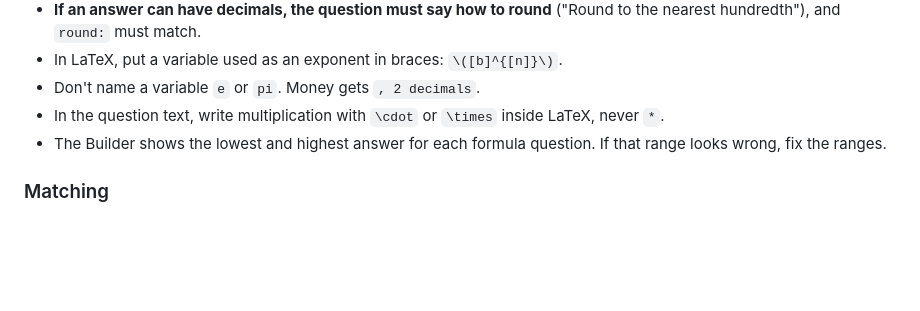
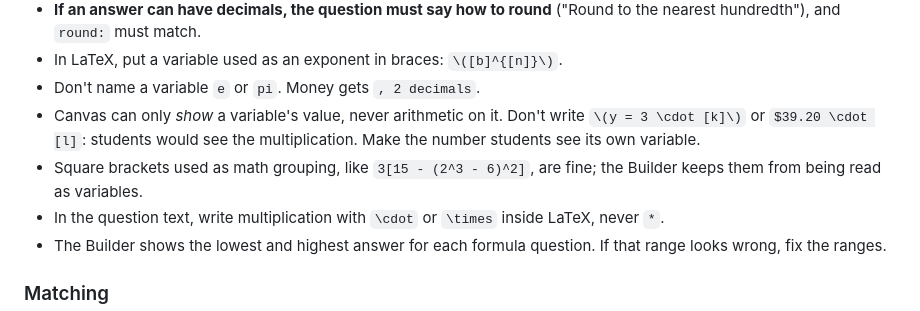
Before and after one commit to RJEdTech/Raider-Quiz-Builder, a Markdown page: docs/for-your-ai.md, the part around the change. Rendered like a GitHub page; blank space fills up the shorter version.

Commit message:
For your AI: formula questions show variables, not arithmetic on them
Canvas can only display a variable's value. A ChatGPT test wrote y = 3*[k] and $39.20*[l] in the question, which shows the multiplication to students.

Co-Authored-By: Claude Opus 5.5 <noreply@anthropic.com>
Claude-Session: https://claude.ai/code/session_01LX9HZPk2F4GbvtJPaoyWb8

```diff
--- a/docs/for-your-ai.md
+++ b/docs/for-your-ai.md
@@ -424,6 +424,8 @@ round: 1
 - **If an answer can have decimals, the question must say how to round** ("Round to the nearest hundredth"), and `round:` must match.
 - In LaTeX, put a variable used as an exponent in braces: `\([b]^{[n]}\)`.
 - Don't name a variable `e` or `pi`. Money gets `, 2 decimals`.
+- Canvas can only *show* a variable's value, never arithmetic on it. Don't write `\(y = 3 \cdot [k]\)` or `$39.20 \cdot [l]`: students would see the multiplication. Make the number students see its own variable.
+- Square brackets used as math grouping, like `3[15 - (2^3 - 6)^2]`, are fine; the Builder keeps them from being read as variables.
 - In the question text, write multiplication with `\cdot` or `\times` inside LaTeX, never `*`.
 - The Builder shows the lowest and highest answer for each formula question. If that range looks wrong, fix the ranges.
 
```
